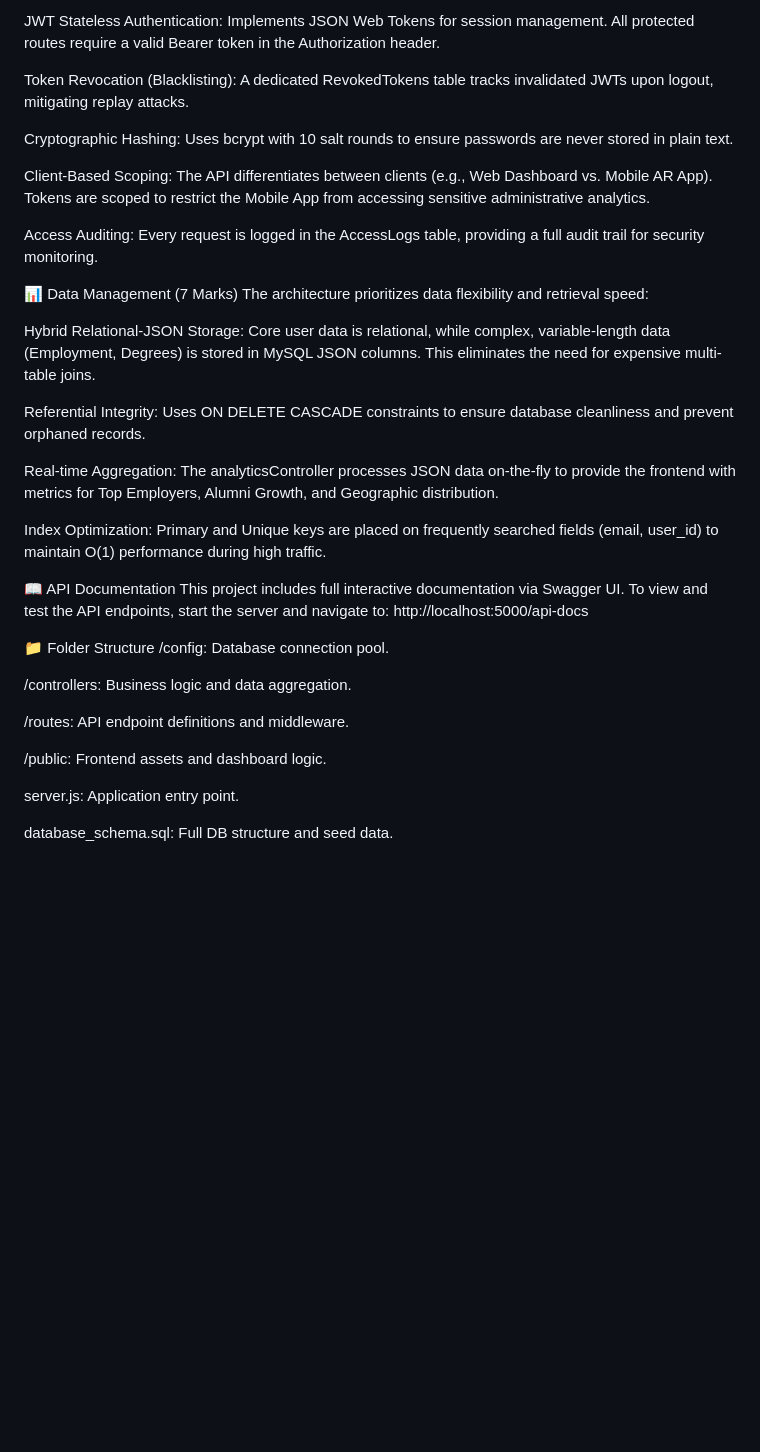
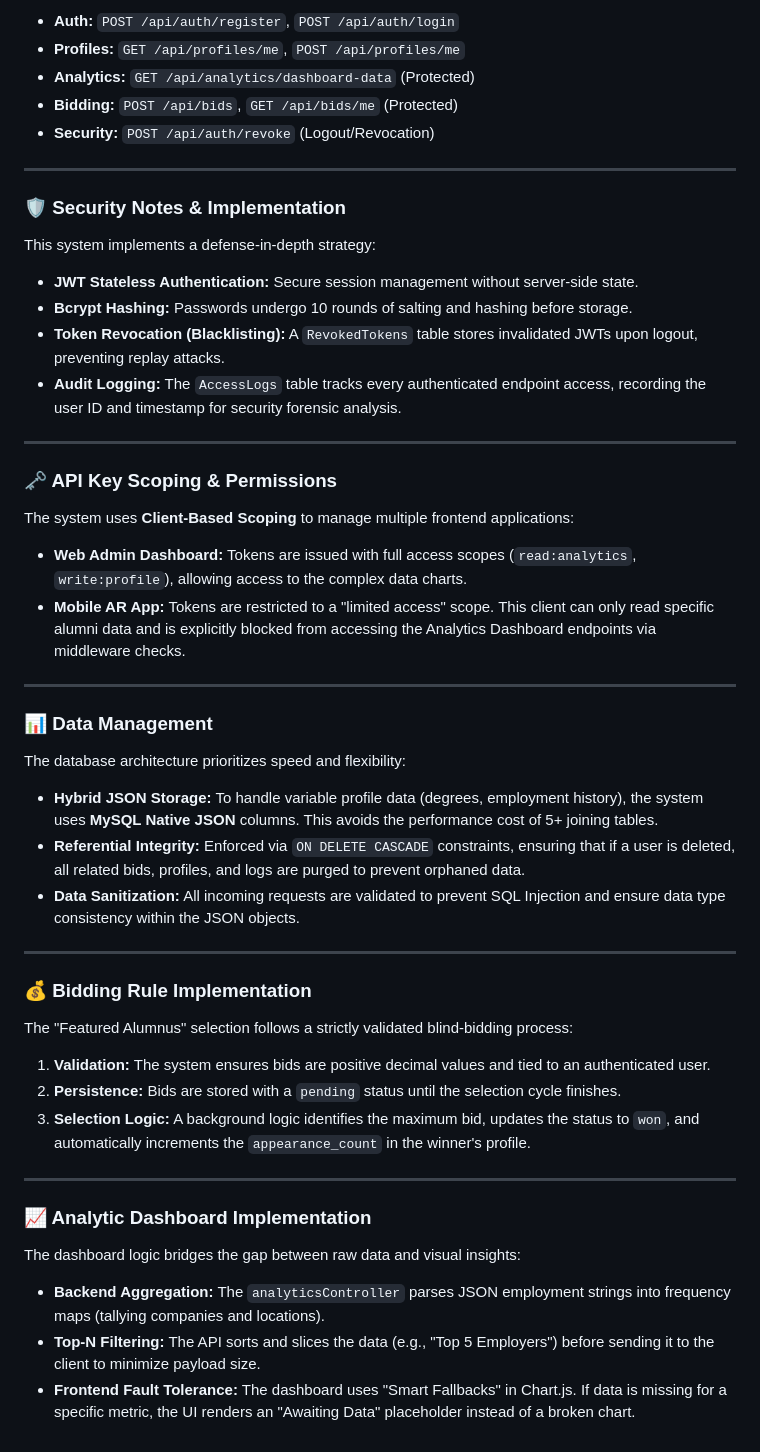
Before and after one commit to haseef2002/Alumni_Influencers-_Web-Client_web_api_haseef, a Markdown page: README.md, the part around one of its changes. GitHub-like rendering; blank space fills up the shorter version.

```diff
--- a/README.md
+++ b/README.md
@@ -52,38 +93,56 @@ This project follows industry-standard security protocols to protect PII (Person
 
-JWT Stateless Authentication: Implements JSON Web Tokens for session management. All protected routes require a valid Bearer token in the Authorization header.
+* **Auth:** `POST /api/auth/register`, `POST /api/auth/login`
+* **Profiles:** `GET /api/profiles/me`, `POST /api/profiles/me`
+* **Analytics:** `GET /api/analytics/dashboard-data` (Protected)
+* **Bidding:** `POST /api/bids`, `GET /api/bids/me` (Protected)
+* **Security:** `POST /api/auth/revoke` (Logout/Revocation)
 
-Token Revocation (Blacklisting): A dedicated RevokedTokens table tracks invalidated JWTs upon logout, mitigating replay attacks.
+---
 
-Cryptographic Hashing: Uses bcrypt with 10 salt rounds to ensure passwords are never stored in plain text.
+### 🛡️ Security Notes & Implementation
 
-Client-Based Scoping: The API differentiates between clients (e.g., Web Dashboard vs. Mobile AR App). Tokens are scoped to restrict the Mobile App from accessing sensitive administrative analytics.
+This system implements a defense-in-depth strategy:
 
-Access Auditing: Every request is logged in the AccessLogs table, providing a full audit trail for security monitoring.
+* **JWT Stateless Authentication:** Secure session management without server-side state.
+* **Bcrypt Hashing:** Passwords undergo 10 rounds of salting and hashing before storage.
+* **Token Revocation (Blacklisting):** A `RevokedTokens` table stores invalidated JWTs upon logout, preventing replay attacks.
+* **Audit Logging:** The `AccessLogs` table tracks every authenticated endpoint access, recording the user ID and timestamp for security forensic analysis.
 
-📊 Data Management (7 Marks)
-The architecture prioritizes data flexibility and retrieval speed:
+---
 
-Hybrid Relational-JSON Storage: Core user data is relational, while complex, variable-length data (Employment, Degrees) is stored in MySQL JSON columns. This eliminates the need for expensive multi-table joins.
+### 🗝️ API Key Scoping & Permissions
 
-Referential Integrity: Uses ON DELETE CASCADE constraints to ensure database cleanliness and prevent orphaned records.
+The system uses **Client-Based Scoping** to manage multiple frontend applications:
 
-Real-time Aggregation: The analyticsController processes JSON data on-the-fly to provide the frontend with metrics for Top Employers, Alumni Growth, and Geographic distribution.
+* **Web Admin Dashboard:** Tokens are issued with full access scopes (`read:analytics`, `write:profile`), allowing access to the complex data charts.
+* **Mobile AR App:** Tokens are restricted to a "limited access" scope. This client can only read specific alumni data and is explicitly blocked from accessing the Analytics Dashboard endpoints via middleware checks.
 
-Index Optimization: Primary and Unique keys are placed on frequently searched fields (email, user_id) to maintain O(1) performance during high traffic.
+---
 
-📖 API Documentation
-This project includes full interactive documentation via Swagger UI. To view and test the API endpoints, start the server and navigate to:
-http://localhost:5000/api-docs
+### 📊 Data Management
 
-📁 Folder Structure
-/config: Database connection pool.
+The database architecture prioritizes speed and flexibility:
 
-/controllers: Business logic and data aggregation.
+* **Hybrid JSON Storage:** To handle variable profile data (degrees, employment history), the system uses **MySQL Native JSON** columns. This avoids the performance cost of 5+ joining tables.
+* **Referential Integrity:** Enforced via `ON DELETE CASCADE` constraints, ensuring that if a user is deleted, all related bids, profiles, and logs are purged to prevent orphaned data.
+* **Data Sanitization:** All incoming requests are validated to prevent SQL Injection and ensure data type consistency within the JSON objects.
 
-/routes: API endpoint definitions and middleware.
+---
 
-/public: Frontend assets and dashboard logic.
+### 💰 Bidding Rule Implementation
 
-server.js: Application entry point.
+The "Featured Alumnus" selection follows a strictly validated blind-bidding process:
 
-database_schema.sql: Full DB structure and seed data.
+1. **Validation:** The system ensures bids are positive decimal values and tied to an authenticated user.
+2. **Persistence:** Bids are stored with a `pending` status until the selection cycle finishes.
+3. **Selection Logic:** A background logic identifies the maximum bid, updates the status to `won`, and automatically increments the `appearance_count` in the winner's profile.
+
+---
+
+### 📈 Analytic Dashboard Implementation
+
+The dashboard logic bridges the gap between raw data and visual insights:
+
+* **Backend Aggregation:** The `analyticsController` parses JSON employment strings into frequency maps (tallying companies and locations).
+* **Top-N Filtering:** The API sorts and slices the data (e.g., "Top 5 Employers") before sending it to the client to minimize payload size.
+* **Frontend Fault Tolerance:** The dashboard uses "Smart Fallbacks" in Chart.js. If data is missing for a specific metric, the UI renders an "Awaiting Data" placeholder instead of a broken chart.
```
Also changed, not shown: other parts of README.md (+69 -28 lines).
